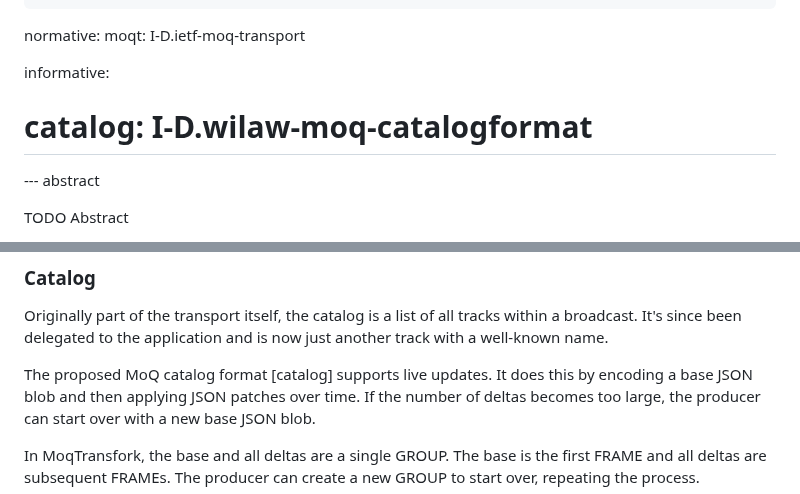
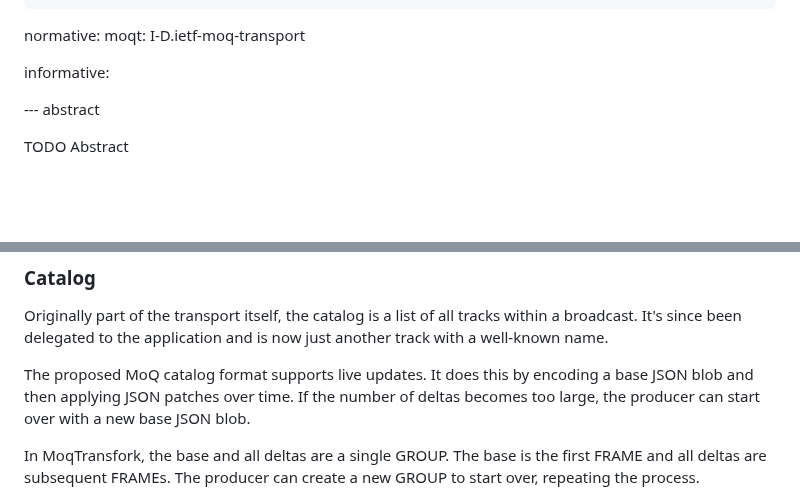
Before and after one commit to kixelated/moq-transfork, a Markdown page: draft-lcurley-moq-transfork.md, 2 parts joined by grey strips. Rendered like a GitHub page; blank space fills up the shorter version.

Commit message:
No references for now.

```diff
--- a/draft-lcurley-moq-transfork.md
+++ b/draft-lcurley-moq-transfork.md
@@ -21,7 +21,6 @@ normative:
   moqt: I-D.ietf-moq-transport
 
 informative:
-#  catalog: I-D.wilaw-moq-catalogformat
 
 --- abstract
 
@@ -658,7 +657,7 @@ There's a number of non-media use cases that can be served by MoqTransfork.
 Originally part of the transport itself, the catalog is a list of all tracks within a broadcast.
 It's since been delegated to the application and is now just another track with a well-known name.
 
-The proposed MoQ catalog format [catalog] supports live updates.
+The proposed MoQ catalog format supports live updates.
 It does this by encoding a base JSON blob and then applying JSON patches over time.
 If the number of deltas becomes too large, the producer can start over with a new base JSON blob.
 
```
